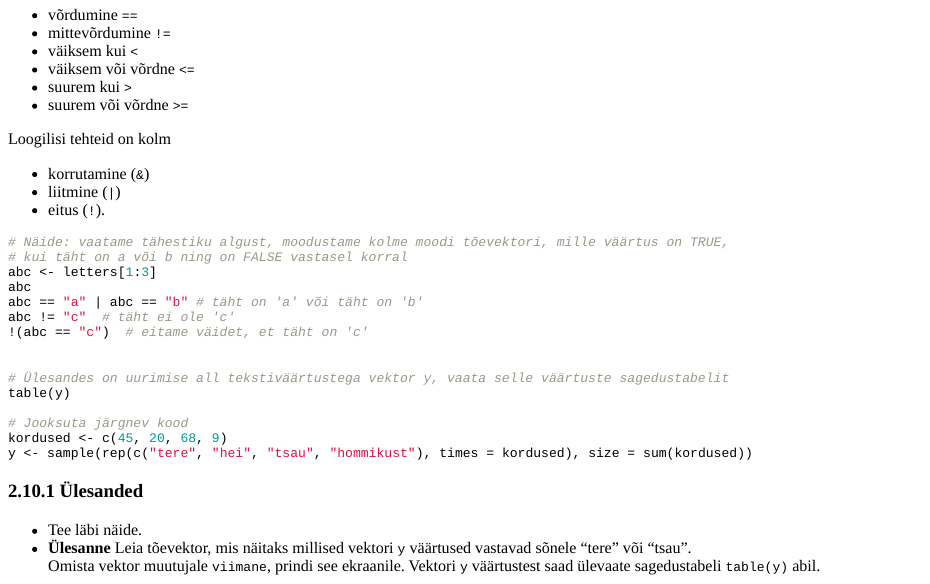
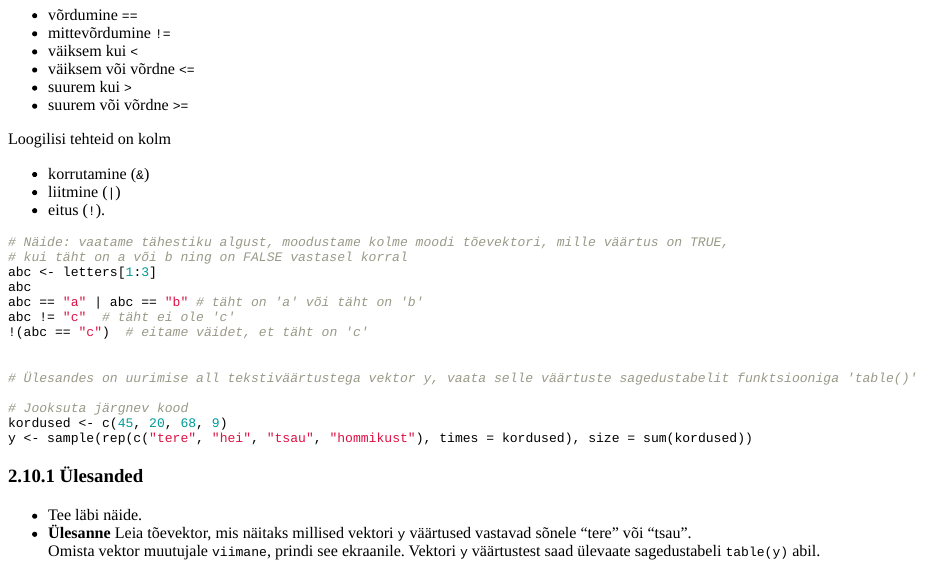
Before and after one commit to Rkursus/mooc, an R Markdown document (docs/kodutood/kodutoo1/kodutoo1.Rmd): the page in a window 1100 px wide, from 6030 px down. Rendered offline with R 4.5, knitr and Pandoc, with nearby package versions.

Commit message:
Update HW1 wording

```diff
--- a/docs/kodutood/kodutoo1/kodutoo1.Rmd
+++ b/docs/kodutood/kodutoo1/kodutoo1.Rmd
@@ -420,8 +420,7 @@ abc != "c"  # täht ei ole 'c'
 !(abc == "c")  # eitame väidet, et täht on 'c'
 
 
-# Ülesandes on uurimise all tekstiväärtustega vektor y, vaata selle väärtuste sagedustabelit
-table(y)
+# Ülesandes on uurimise all tekstiväärtustega vektor y, vaata selle väärtuste sagedustabelit funktsiooniga 'table()'
 
 # Jooksuta järgnev kood
 kordused <- c(45, 20, 68, 9)
```
Also changed, not shown: 1 other file.
